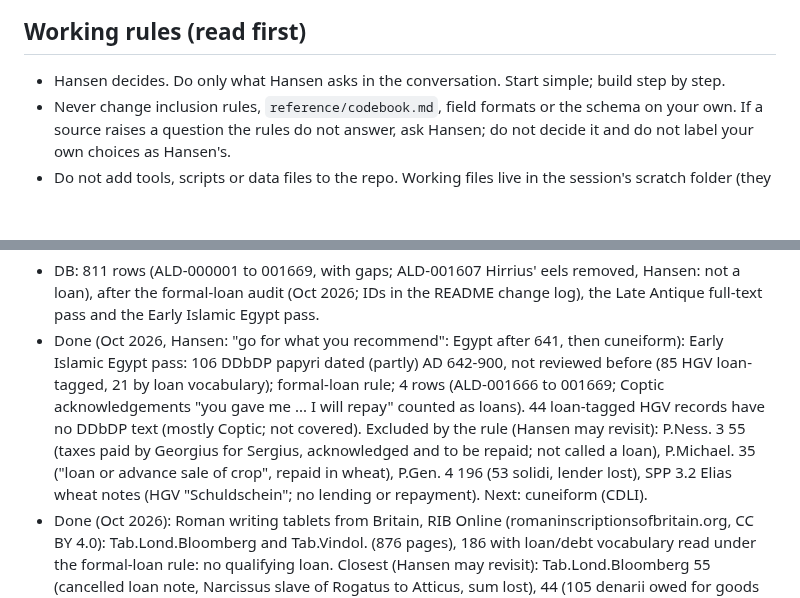
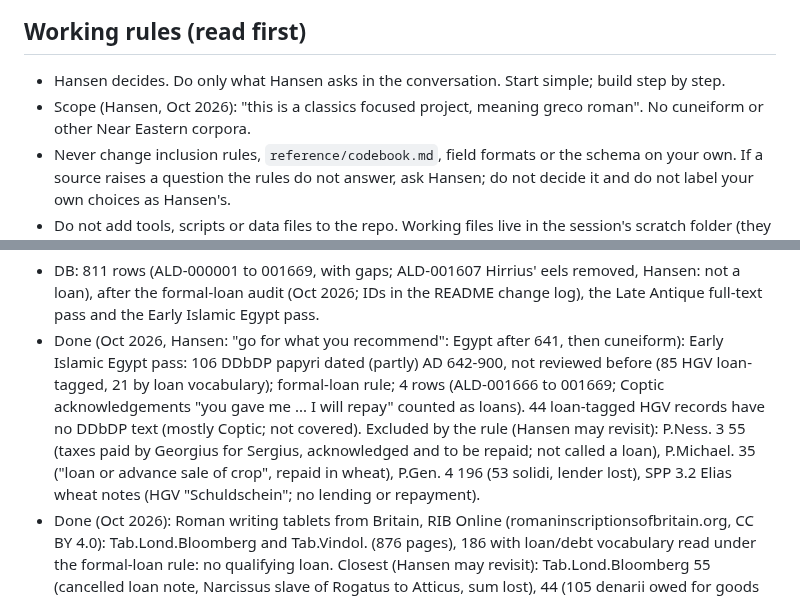
Before and after one commit to hansenvalueinvesting/ancient-loans-database, a Markdown page: .claude/CLAUDE.md, 2 parts joined by grey strips. GitHub-like rendering; blank space fills up the shorter version.

Commit message:
CLAUDE.md: scope is Greco-Roman (Hansen); no cuneiform
Co-Authored-By: Claude Opus 5.5 <noreply@anthropic.com>
Claude-Session: https://claude.ai/code/session_013cYkziT7CywL2187Wf3tW3

```diff
--- a/.claude/CLAUDE.md
+++ b/.claude/CLAUDE.md
@@ -8,6 +8,8 @@ below applies to any source as the database expands.
 
 ## Working rules (read first)
 - Hansen decides. Do only what Hansen asks in the conversation. Start simple; build step by step.
+- Scope (Hansen, Oct 2026): "this is a classics focused project, meaning greco roman". No cuneiform or
+  other Near Eastern corpora.
 - Never change inclusion rules, `reference/codebook.md`, field formats or the schema on your own. If a
   source raises a question the rules do not answer, ask Hansen; do not decide it and do not label
   your own choices as Hansen's.
@@ -233,7 +235,7 @@ by Claude under that grant (Roman-world pass):
   as loans). 44 loan-tagged HGV records have no DDbDP text (mostly Coptic; not covered). Excluded by the rule (Hansen
   may revisit): P.Ness. 3 55 (taxes paid by Georgius for Sergius, acknowledged and to be repaid; not called a loan),
   P.Michael. 35 ("loan or advance sale of crop", repaid in wheat), P.Gen. 4 196 (53 solidi, lender lost), SPP 3.2
-  Elias wheat notes (HGV "Schuldschein"; no lending or repayment). Next: cuneiform (CDLI).
+  Elias wheat notes (HGV "Schuldschein"; no lending or repayment).
 - Done (Oct 2026): Roman writing tablets from Britain, RIB Online (romaninscriptionsofbritain.org, CC BY 4.0):
   Tab.Lond.Bloomberg and Tab.Vindol. (876 pages), 186 with loan/debt vocabulary read under the formal-loan rule:
   no qualifying loan. Closest (Hansen may revisit): Tab.Lond.Bloomberg 55 (cancelled loan note, Narcissus slave
```
